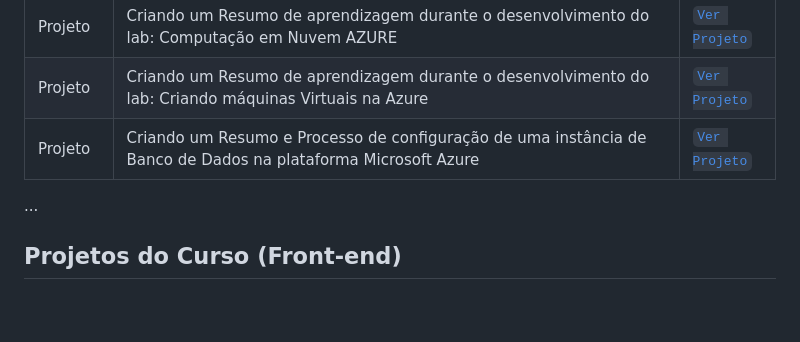
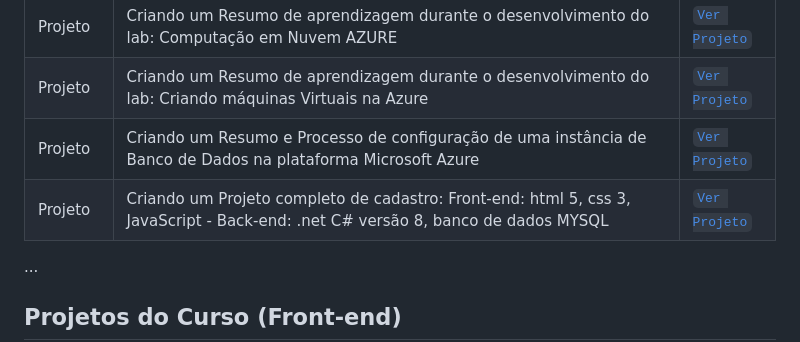
Before and after one commit to mauriciocampos1234/DIO-BOOT-CAMP, a Markdown page: README.md, the part around the change. Drawn GitHub-style; blank space fills up the shorter version.

```diff
--- a/README.md
+++ b/README.md
@@ -33,6 +33,8 @@
 | Projeto | Criando um Resumo de aprendizagem durante o desenvolvimento do lab: Computação em Nuvem AZURE  | [`Ver Projeto`](https://github.com/mauriciocampos1234/DIO-BOOT-CAMP/tree/Desafio-09) |
 | Projeto | Criando um Resumo de aprendizagem durante o desenvolvimento do lab: Criando máquinas Virtuais na Azure | [`Ver Projeto`](https://github.com/mauriciocampos1234/DIO-BOOT-CAMP/tree/Desafio-10) |
 | Projeto | Criando um Resumo e Processo de configuração de uma instância de Banco de Dados na plataforma Microsoft Azure | [`Ver Projeto`](https://github.com/mauriciocampos1234/DIO-BOOT-CAMP/tree/Desafio-11) |
+| Projeto | Criando um Projeto completo de cadastro: Front-end: html 5, css 3, JavaScript - Back-end: .net C# versão 8, banco de dados MYSQL  | [`Ver Projeto`](https://github.com/mauriciocampos1234/DIO-BOOT-CAMP/tree/Projeto-Completo-C%23) |
+
 ...
 
 ## Projetos do Curso (Front-end)
```
